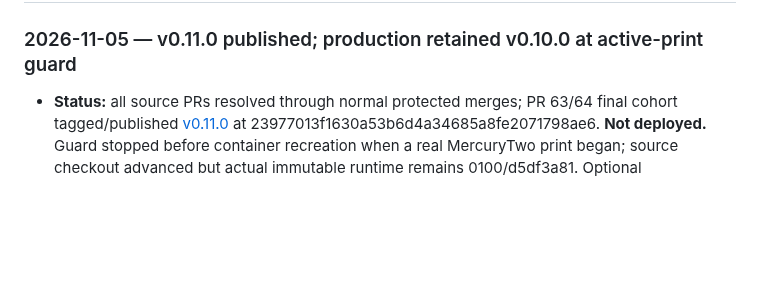
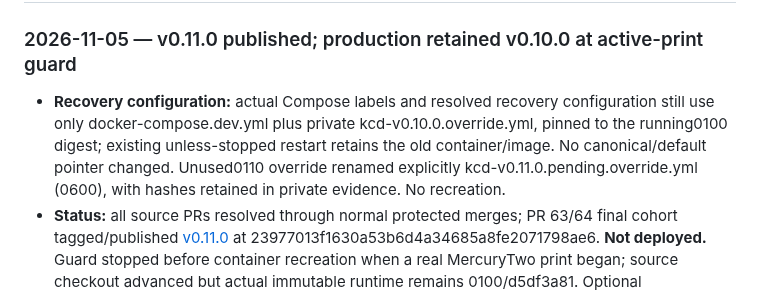
Before and after one commit to khisanthax/klipper-cost-dashboard, a Markdown page: LOGBOOK.md, the part around the change. Rendered like a GitHub page; blank space fills up the shorter version.

```diff
--- a/LOGBOOK.md
+++ b/LOGBOOK.md
@@ -22,6 +22,7 @@ Never include credentials, API keys, personal data, private backup contents, or
 
 ### 2026-11-05 — v0.11.0 published; production retained v0.10.0 at active-print guard
 
+- **Recovery configuration:** actual Compose labels and resolved recovery configuration still use only docker-compose.dev.yml plus private kcd-v0.10.0.override.yml, pinned to the running0100 digest; existing unless-stopped restart retains the old container/image. No canonical/default pointer changed. Unused0110 override renamed explicitly kcd-v0.11.0.pending.override.yml (0600), with hashes retained in private evidence. No recreation.
 - **Status:** all source PRs resolved through normal protected merges; PR 63/64 final cohort tagged/published [v0.11.0](https://github.com/khisanthax/klipper-cost-dashboard/releases/tag/v0.11.0) at 23977013f1630a53b6d4a34685a8fe2071798ae6. **Not deployed.** Guard stopped before container recreation when a real MercuryTwo print began; source checkout advanced but actual immutable runtime remains 0100/d5df3a81. Optional administration/demo stays inactive; demo isolated by owner choice.
 - **Verified publication:** main validation 42091410418, compile 42091410538, publication 42091411389 and [tag validation/publication 42092424249](https://github.com/khisanthax/klipper-cost-dashboard/actions/runs/42092424249)/compile 42092424385 passed (382 Linux tests, 90 layouts/axe, real browser/admin/strict-SSH, isolated TLS/demo/egress, CLI/systemd/Docker/source and seeded upgrade/rollback). Three platform configs verified; candidate index `sha256:9f851f76cb2be97216f557721a09ec6e3c2d7fc3a684bd2dc4e7c0d2c5eedebf`, amd64 image 9c6a71dd3bbdf5288ec816f4e27271201d421b61e9f3ce51bdbd06ba7f48739d. Network-none restored candidate and retained 0100 both passed with every SQL table/row/ledger unchanged, schema 0011/Advanced retained.
 - **Safe external gate / actual production:** MercuryTwo Moonraker job 00017B started 19:23:35UTC; at 19:32:42 it was paused/in_progress with no end time, Klipper ready and no print_stats error. No terminal outcome inferred. At `2026-11-05T19:33:36.984615+00:00` all four loaded identities remained connected; SQL readiness/integrity/FK passed. All 1,047 original historical rows unchanged, 316 object hashes verified, 435 references retained; both SV07 rows remain Canceled/Unpriced. Actual live 0100 reference `ghcr.io/khisanthax/klipper-cost-dashboard:v0.10.0@sha256:dad13e3622dc253b324cf24ff9ca23c8c1d19c6b145ca4fd18efad6883c16822`, image `sha256:9afd8e71b96efdc80b66b53e33b9d46349dd412763e4a31d959feafca18cbd31`. No runtime/printer restart, physical G-code, history correction/recalculation, credential or client/macro change.
```
Also changed, not shown: docs/v0.11.0-release-status-2026-11-05.md (+3 -1 lines).
